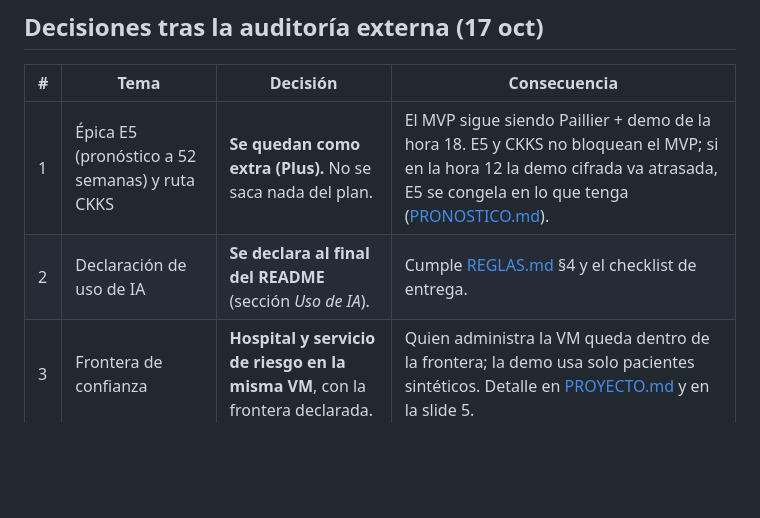
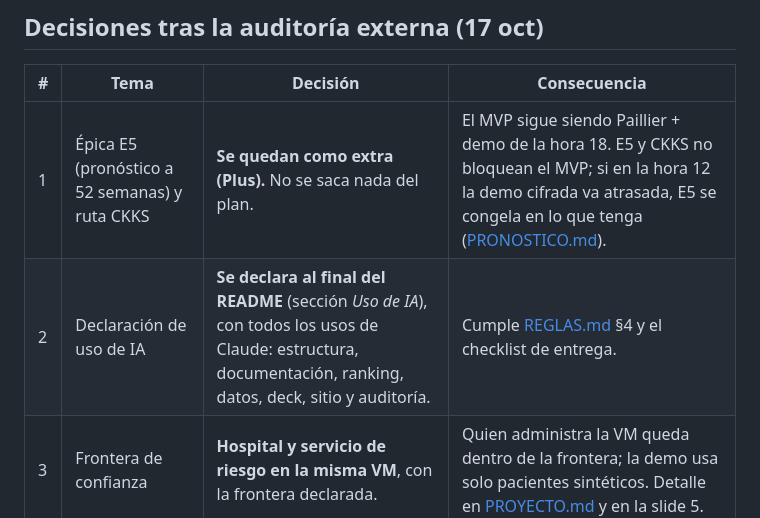
Before and after one commit to UACJ-MIAAD/antimarrulla-ibmz-datathon-2026, a Markdown page: docs/DECISION.md, the part around the change. Rendered like a GitHub page; blank space fills up the shorter version.

```diff
--- a/docs/DECISION.md
+++ b/docs/DECISION.md
@@ -95,6 +95,6 @@ Detalle en [FUENTES_DATOS.md](FUENTES_DATOS.md) y [data/README.md](../data/READM
 | # | Tema | Decisión | Consecuencia |
 |---|------|----------|--------------|
 | 1 | Épica E5 (pronóstico a 52 semanas) y ruta CKKS | **Se quedan como extra (Plus).** No se saca nada del plan. | El MVP sigue siendo Paillier + demo de la hora 18. E5 y CKKS no bloquean el MVP; si en la hora 12 la demo cifrada va atrasada, E5 se congela en lo que tenga ([PRONOSTICO.md](PRONOSTICO.md)). |
-| 2 | Declaración de uso de IA | **Se declara al final del README** (sección *Uso de IA*). | Cumple [REGLAS.md](REGLAS.md) §4 y el checklist de entrega. |
+| 2 | Declaración de uso de IA | **Se declara al final del README** (sección *Uso de IA*), con todos los usos de Claude: estructura, documentación, ranking, datos, deck, sitio y auditoría. | Cumple [REGLAS.md](REGLAS.md) §4 y el checklist de entrega. |
 | 3 | Frontera de confianza | **Hospital y servicio de riesgo en la misma VM**, con la frontera declarada. | Quien administra la VM queda dentro de la frontera; la demo usa solo pacientes sintéticos. Detalle en [PROYECTO.md](PROYECTO.md) y en la slide 5. |
 | 4 | Correos del equipo en el README | **Se quedan**, con acuerdo de los cuatro. | Sin cambios. |
```
Also changed, not shown: README.md (+12 -4 lines), docs/CHECKLIST_ENTREGA.md (+1 -1 lines).
